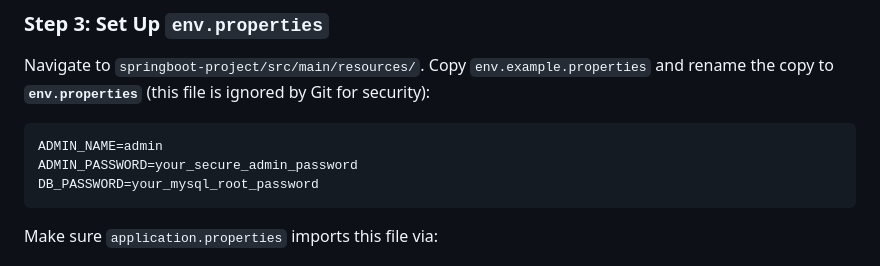
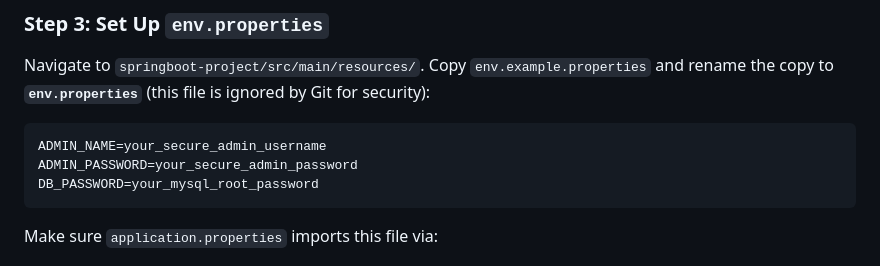
Before and after one commit to rintomike/online-course-registration-management-system-github, a Markdown page: README.md, the part around the change. Drawn GitHub-style.

````diff
--- a/README.md
+++ b/README.md
@@ -134,7 +134,7 @@ CREATE DATABASE IF NOT EXISTS coursereg;
 Navigate to `springboot-project/src/main/resources/`. Copy `env.example.properties` and rename the copy to **`env.properties`** (this file is ignored by Git for security):
 
 ```properties
-ADMIN_NAME=admin
+ADMIN_NAME=your_secure_admin_username
 ADMIN_PASSWORD=your_secure_admin_password
 DB_PASSWORD=your_mysql_root_password
 ```
````
